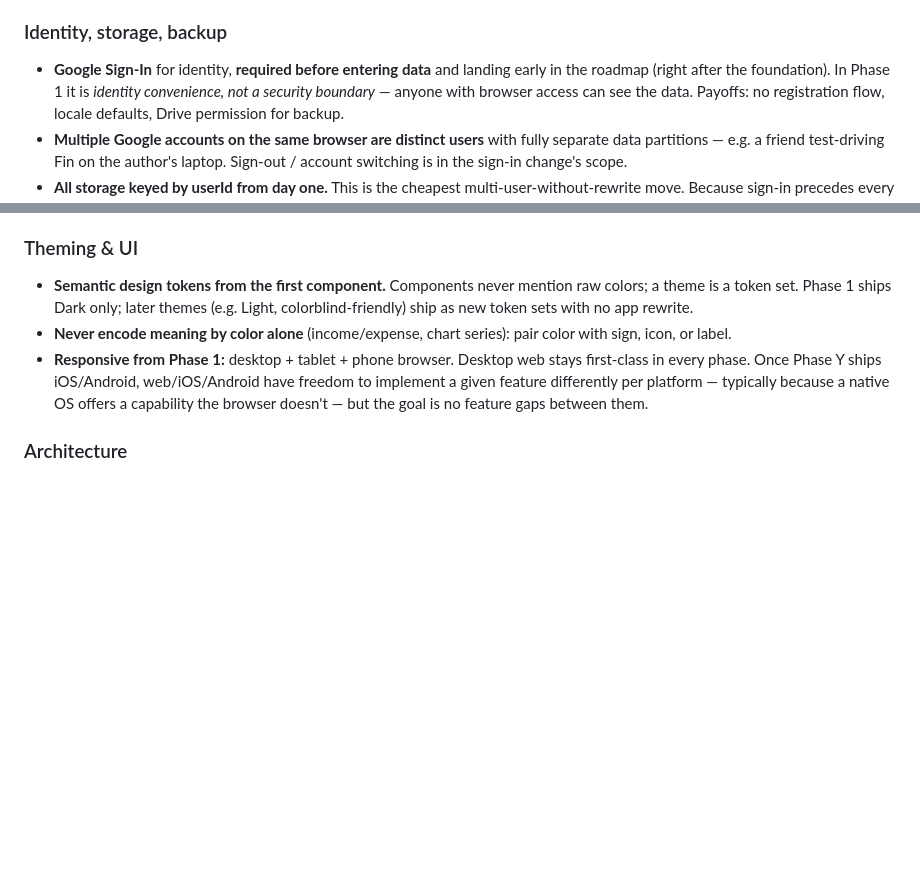
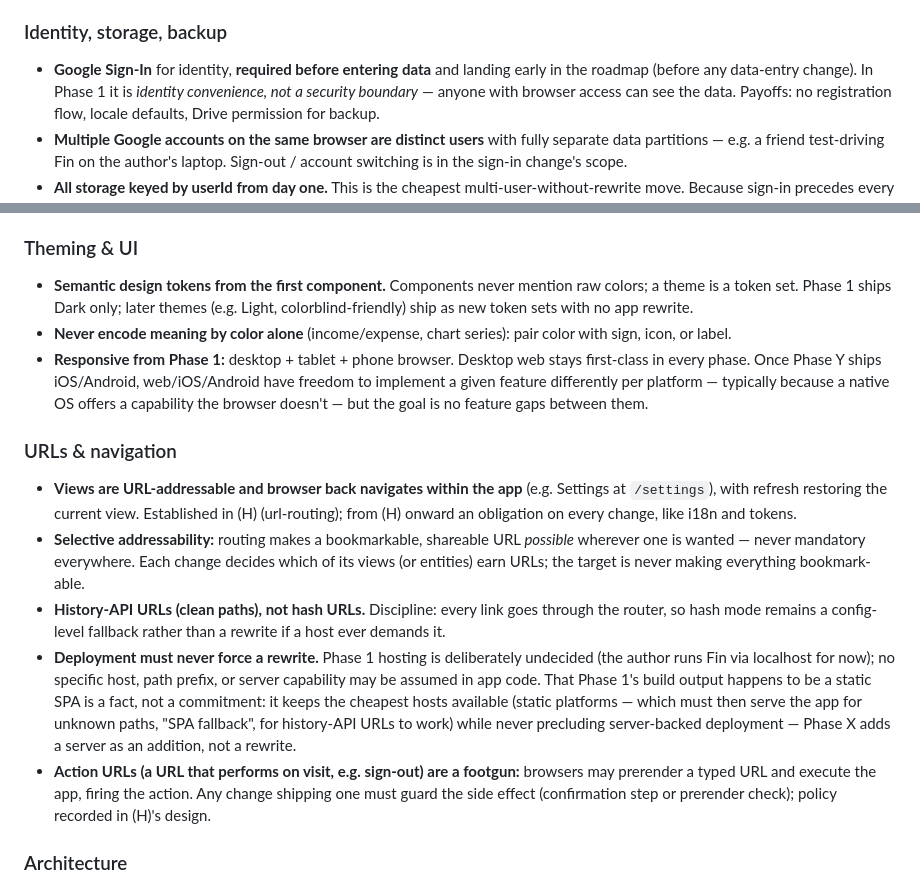
Before and after one commit to 1nd/fin, a Markdown page: openspec/plan.md, 2 parts joined by grey strips. Rendered like a GitHub page; blank space fills up the shorter version.

```diff
--- a/openspec/plan.md
+++ b/openspec/plan.md
@@ -95,7 +95,7 @@ monthly copies, ever.
 ### Identity, storage, backup
 
 - **Google Sign-In** for identity, **required before entering data** and
-  landing early in the roadmap (right after the foundation). In Phase 1 it is
+  landing early in the roadmap (before any data-entry change). In Phase 1 it is
   *identity convenience, not a security boundary* — anyone with browser access
   can see the data. Payoffs: no registration flow, locale defaults, Drive
   permission for backup.
@@ -149,6 +149,33 @@ monthly copies, ever.
   per platform — typically because a native OS offers a capability the
   browser doesn't — but the goal is no feature gaps between them.
 
+### URLs & navigation
+
+- **Views are URL-addressable and browser back navigates within the app**
+  (e.g. Settings at `/settings`), with refresh restoring the current view.
+  Established in (H) (url-routing); from (H) onward an obligation on every
+  change, like i18n and tokens.
+- **Selective addressability:** routing makes a bookmarkable, shareable URL
+  *possible* wherever one is wanted — never mandatory everywhere. Each
+  change decides which of its views (or entities) earn URLs; the target is
+  never making everything bookmark-able.
+- **History-API URLs (clean paths), not hash URLs.** Discipline: every link
+  goes through the router, so hash mode remains a config-level fallback
+  rather than a rewrite if a host ever demands it.
+- **Deployment must never force a rewrite.** Phase 1 hosting is
+  deliberately undecided (the author runs Fin via localhost for now); no
+  specific host, path prefix, or server capability may be assumed in app
+  code. That Phase 1's build output happens to be a static SPA is a fact,
+  not a commitment: it keeps the cheapest hosts available (static
+  platforms — which must then serve the app for unknown paths, "SPA
+  fallback", for history-API URLs to work) while never precluding
+  server-backed deployment — Phase X adds a server as an addition, not a
+  rewrite.
+- **Action URLs (a URL that performs on visit, e.g. sign-out) are a
+  footgun:** browsers may prerender a typed URL and execute the app,
+  firing the action. Any change shipping one must guard the side effect
+  (confirmation step or prerender check); policy recorded in (H)'s design.
+
 ### Architecture
 
 - Clean Code Architecture layers per `AGENTS.md` (`// CCA: <n>` tags,
```
Also changed, not shown: other parts of openspec/plan.md (+43 -23 lines), 2 other files.
